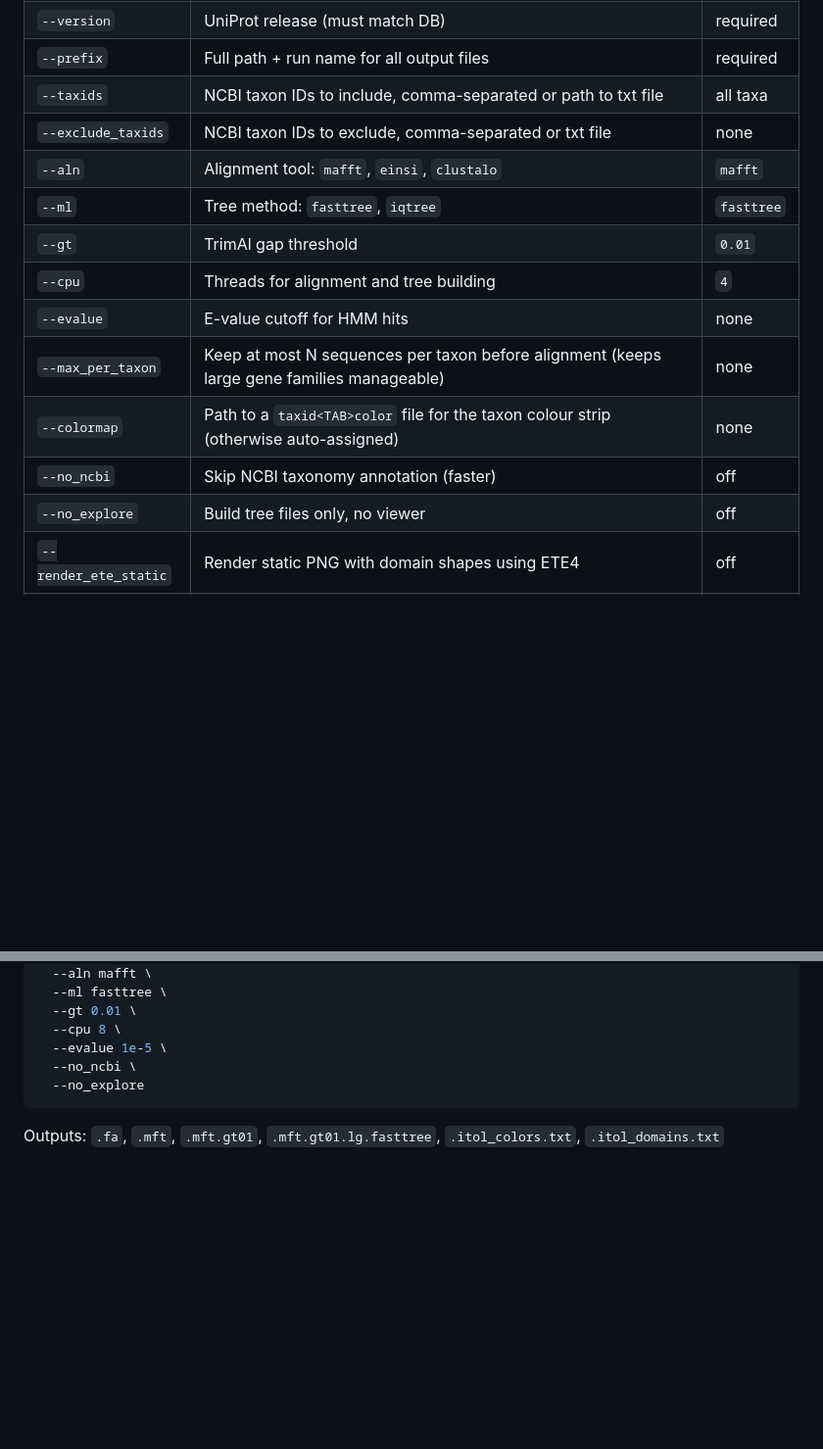
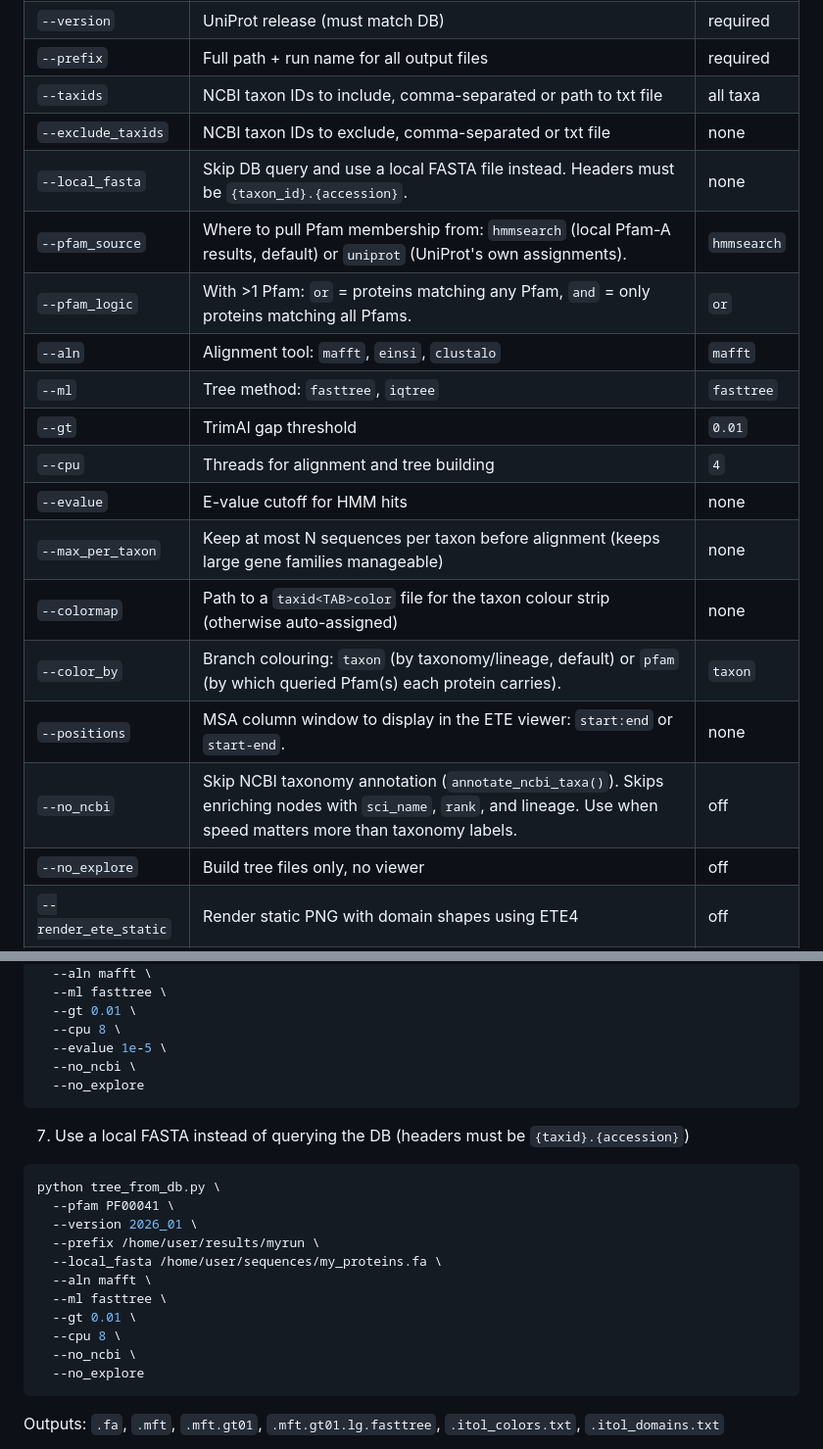
Before and after one commit to cgenomicslab/FORK, a Markdown page: README.md, 2 parts joined by grey strips. Shown at 98% size. Drawn GitHub-style; blank space fills up the shorter version.

Commit message:
Update README with new CLI options and annotations
Added new command line options for local FASTA usage and branch coloring.

````diff
--- a/README.md
+++ b/README.md
@@ -155,6 +155,9 @@ Called by the GUI as a subprocess. Fetches sequences from the DB, aligns them, a
 | `--prefix` | Full path + run name for all output files | required |
 | `--taxids` | NCBI taxon IDs to include, comma-separated or path to txt file | all taxa |
 | `--exclude_taxids` | NCBI taxon IDs to exclude, comma-separated or txt file | none |
+| `--local_fasta` | Skip DB query and use a local FASTA file instead. Headers must be `{taxon_id}.{accession}`. | none |
+| `--pfam_source` | Where to pull Pfam membership from: `hmmsearch` (local Pfam-A results, default) or `uniprot` (UniProt's own assignments). | `hmmsearch` |
+| `--pfam_logic` | With >1 Pfam: `or` = proteins matching any Pfam, `and` = only proteins matching all Pfams. | `or` |
 | `--aln` | Alignment tool: `mafft`, `einsi`, `clustalo` | `mafft` |
 | `--ml` | Tree method: `fasttree`, `iqtree` | `fasttree` |
 | `--gt` | TrimAl gap threshold | `0.01` |
@@ -162,7 +165,9 @@ Called by the GUI as a subprocess. Fetches sequences from the DB, aligns them, a
 | `--evalue` | E-value cutoff for HMM hits | none |
 | `--max_per_taxon` | Keep at most N sequences per taxon before alignment (keeps large gene families manageable) | none |
 | `--colormap` | Path to a `taxid<TAB>color` file for the taxon colour strip (otherwise auto-assigned) | none |
-| `--no_ncbi` | Skip NCBI taxonomy annotation (faster) | off |
+| `--color_by` | Branch colouring: `taxon` (by taxonomy/lineage, default) or `pfam` (by which queried Pfam(s) each protein carries). | `taxon` |
+| `--positions` | MSA column window to display in the ETE viewer: `start:end` or `start-end`. | none |
+| `--no_ncbi` | Skip NCBI taxonomy annotation (`annotate_ncbi_taxa()`). Skips enriching nodes with `sci_name`, `rank`, and lineage. Use when speed matters more than taxonomy labels. | off |
 | `--no_explore` | Build tree files only, no viewer | off |
 | `--render_ete_static` | Render static PNG with domain shapes using ETE4 | off |
 | `--static_layers` | Layers to include in static PNG: `names,domains,colors,gene,msa` | all |
@@ -268,6 +277,22 @@ python tree_from_db.py \
   --gt 0.01 \
   --cpu 8 \
   --evalue 1e-5 \
+  --no_ncbi \
+  --no_explore
+```
+
+7. Use a local FASTA instead of querying the DB (headers must be `{taxid}.{accession}`)
+
+```bash
+python tree_from_db.py \
+  --pfam PF00041 \
+  --version 2026_01 \
+  --prefix /home/user/results/myrun \
+  --local_fasta /home/user/sequences/my_proteins.fa \
+  --aln mafft \
+  --ml fasttree \
+  --gt 0.01 \
+  --cpu 8 \
   --no_ncbi \
   --no_explore
 ```
````
Also changed, not shown: other parts of README.md (+4 -0 lines).
